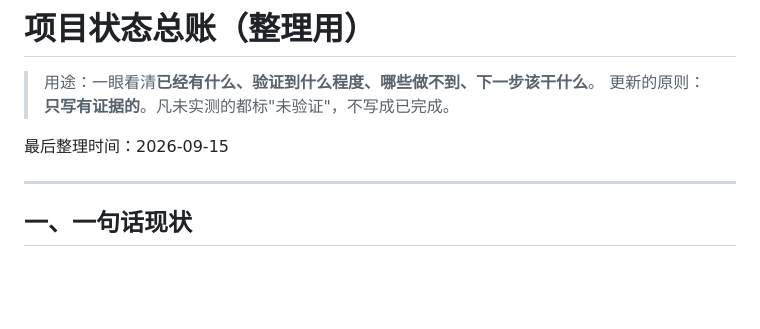
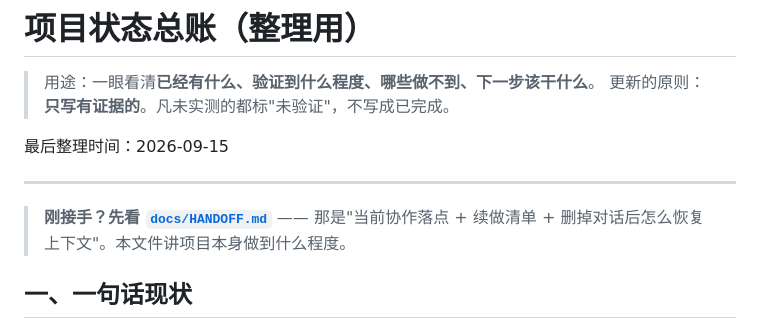
Before and after one commit to SunsetRNE/SunsetLinux, a Markdown page: docs/STATUS.md, the part around the change. Rendered like a GitHub page; blank space fills up the shorter version.

```diff
--- a/docs/STATUS.md
+++ b/docs/STATUS.md
@@ -6,6 +6,8 @@
 最后整理时间：2026-09-15
 
 ---
+
+> **刚接手？先看 [`docs/HANDOFF.md`](HANDOFF.md)** —— 那是"当前协作落点 + 续做清单 + 删掉对话后怎么恢复上下文"。本文件讲项目本身做到什么程度。
 
 ## 一、一句话现状
 
```
Also changed, not shown: README.md (+1 -0 lines), docs/HANDOFF.md (added, +100 -0 lines).
